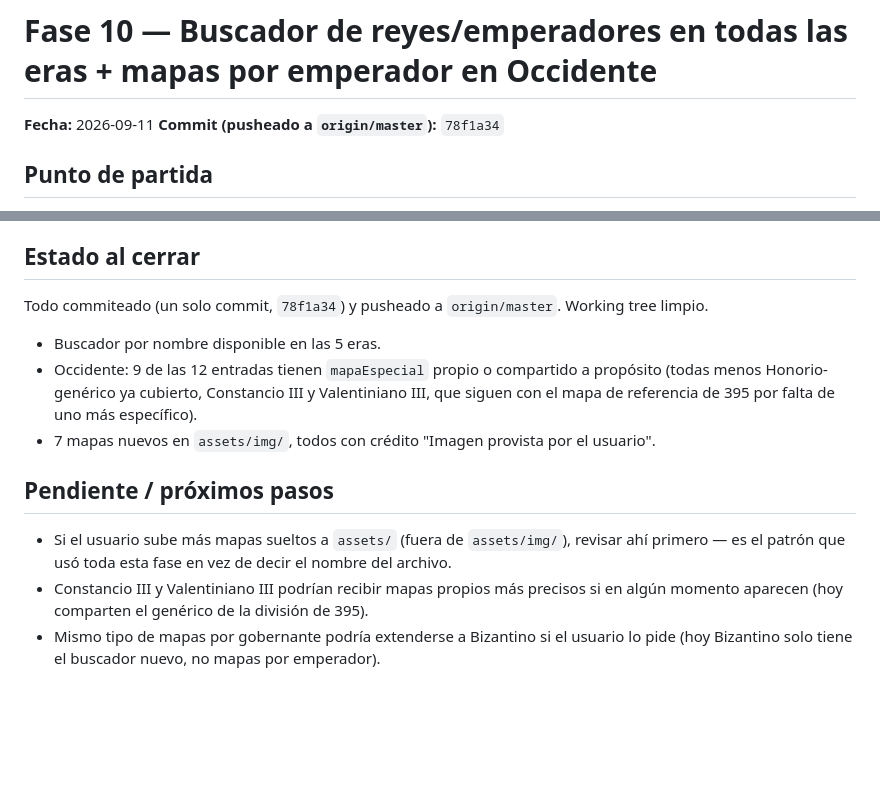
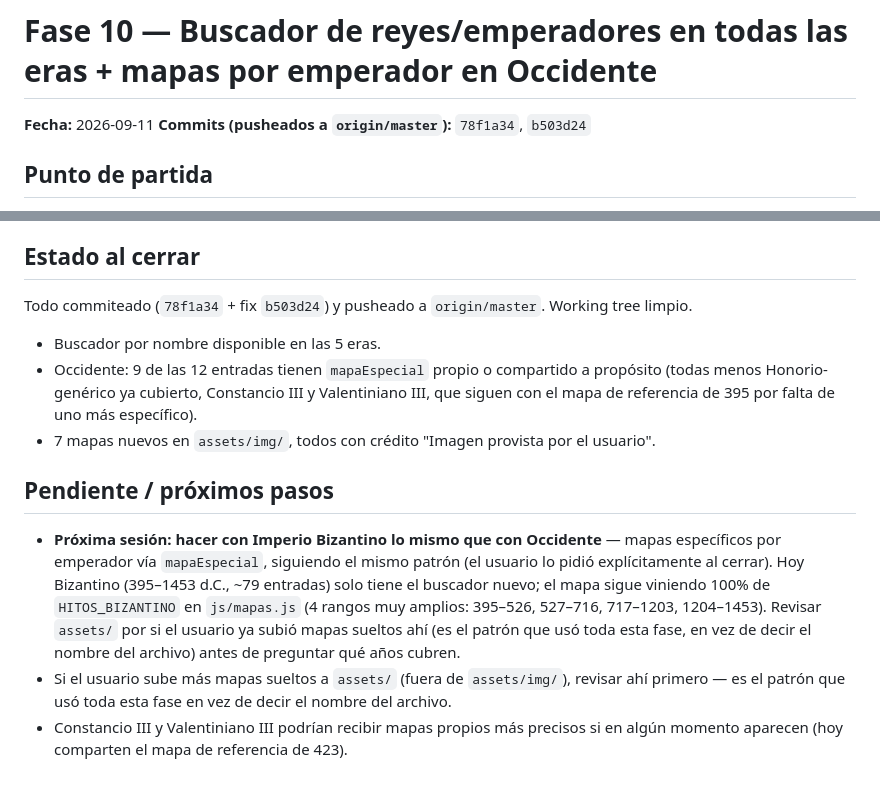
Before and after one commit to santino-uncal/ROMA, a Markdown page: fases/fase_10.md, 2 parts joined by grey strips. GitHub-like rendering; blank space fills up the shorter version.

Commit message:
Fase 10: registrar fix de mapas y dejar anotado el proximo paso (Bizantino)
Co-Authored-By: Claude Sonnet 5 <noreply@anthropic.com>

```diff
--- a/fases/fase_10.md
+++ b/fases/fase_10.md
@@ -1,7 +1,7 @@
 # Fase 10 — Buscador de reyes/emperadores en todas las eras + mapas por emperador en Occidente
 
 **Fecha:** 2026-09-11
-**Commit (pusheado a `origin/master`):** `78f1a34`
+**Commits (pusheados a `origin/master`):** `78f1a34`, `b503d24`
 
 ## Punto de partida
 
@@ -75,7 +75,7 @@ emperador. Cache-busting en `?v=91`.
 
 ## Estado al cerrar
 
-Todo commiteado (un solo commit, `78f1a34`) y pusheado a `origin/master`. Working tree
+Todo commiteado (`78f1a34` + fix `b503d24`) y pusheado a `origin/master`. Working tree
 limpio.
 
 - Buscador por nombre disponible en las 5 eras.
@@ -86,9 +86,14 @@ limpio.
 
 ## Pendiente / próximos pasos
 
+- **Próxima sesión: hacer con Imperio Bizantino lo mismo que con Occidente** — mapas
+  específicos por emperador vía `mapaEspecial`, siguiendo el mismo patrón (el usuario lo
+  pidió explícitamente al cerrar). Hoy Bizantino (395–1453 d.C., ~79 entradas) solo tiene
+  el buscador nuevo; el mapa sigue viniendo 100% de `HITOS_BIZANTINO` en `js/mapas.js`
+  (4 rangos muy amplios: 395–526, 527–716, 717–1203, 1204–1453). Revisar `assets/` por si
+  el usuario ya subió mapas sueltos ahí (es el patrón que usó toda esta fase, en vez de
+  decir el nombre del archivo) antes de preguntar qué años cubren.
 - Si el usuario sube más mapas sueltos a `assets/` (fuera de `assets/img/`), revisar ahí
   primero — es el patrón que usó toda esta fase en vez de decir el nombre del archivo.
 - Constancio III y Valentiniano III podrían recibir mapas propios más precisos si en
-  algún momento aparecen (hoy comparten el genérico de la división de 395).
-- Mismo tipo de mapas por gobernante podría extenderse a Bizantino si el usuario lo pide
-  (hoy Bizantino solo tiene el buscador nuevo, no mapas por emperador).
+  algún momento aparecen (hoy comparten el mapa de referencia de 423).
```
